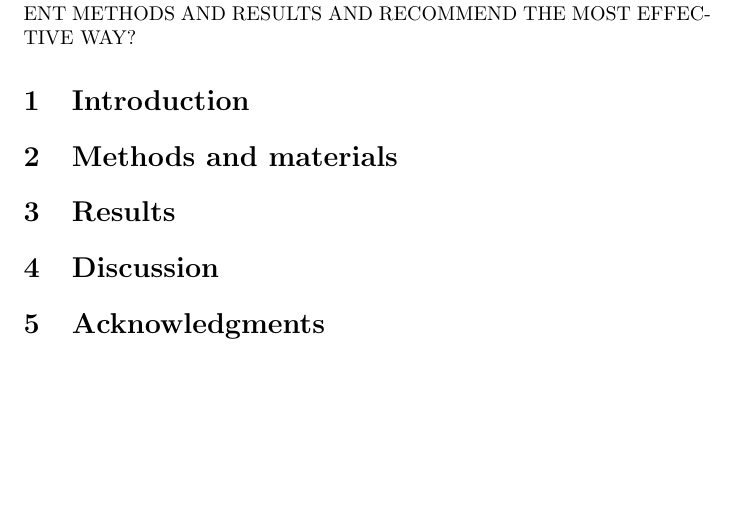
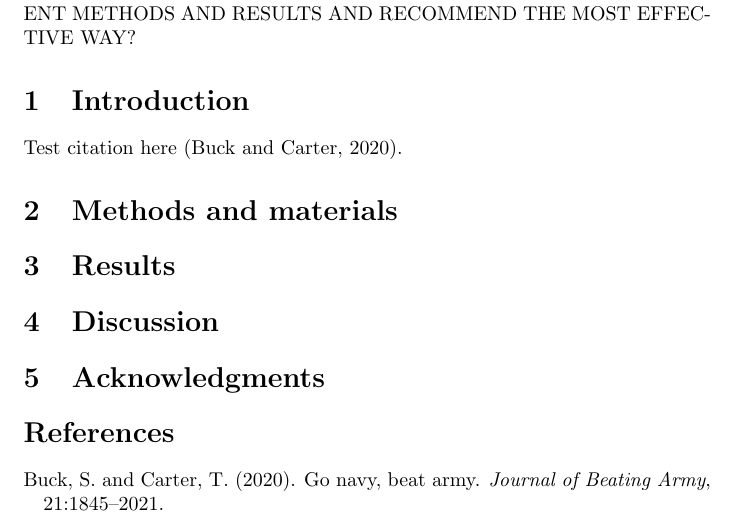
Before and after one commit to devangel77b/ew496-sp2020-pak, a LaTeX paper (main.tex): part of the page, cut so that both start at the same text, the shorter picture padded with empty space. Compiled offline with pdfLaTeX.

Commit message:
added example bib

```diff
--- a/main.tex
+++ b/main.tex
@@ -1,7 +1,6 @@
 \documentclass{article}
 
 \usepackage[utf8]{inputenc}
-\usepackage{natbib}
 \usepackage{graphicx}
 %\usepackage{caption}
 %\usepackage{subcaption}
@@ -22,6 +21,10 @@
 % and since I have the Overleaf professor edition we can also share it with
 % more than two people (for example if Brooklyn Pritchard ever needs it.
 
+% biology style references
+\usepackage[round,authoryear]{natbib}
+\bibliographystyle{apalike}
+
 
 % need a better title
 \title{RoboRoach Report EW496}
@@ -38,6 +41,8 @@ DIRECTION OF PAPER: I THINK I WILL EVALUATE THE DIFFERENT METHODS AND RESULTS AN
 
 
 \section{Introduction}
+Test citation here \citep{buck2020go}.
+
 \section{Methods and materials}
 \section{Results}
 \section{Discussion}
```
Also changed, not shown: main.tex (4 more changed lines).
